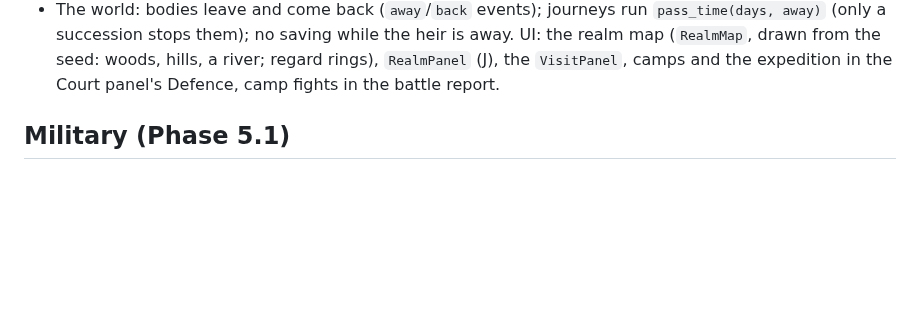
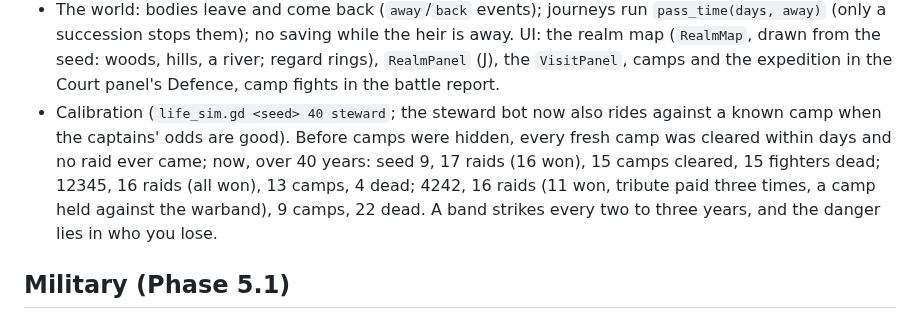
Before and after one commit to pbelfand-dot/Sovereigns-Eye, a Markdown page: docs/ROADMAP.md, the part around the change. Rendered like a GitHub page; blank space fills up the shorter version.

Commit message:
Phase 5.2 (part 2): the realm map, visits, hidden camps, docs
The realm map (J, top bar Realm): parchment drawn from the seed (woods,
hills, a river), the seats with their regard, known camps, the warband on
the march; a details pane to ride to a seat or send (or lead) the warband
against a camp. The visit panel: gifts, a talk, the house's young seen
with the Eye, a hand asked, a child left to be fostered; the village
stands still while you're there. Camps are hidden until their band raids
or the woodcutters find them, start nearer full strength, keep smaller
hoards and fight harder at home (a steward bot had been clearing every
fresh camp before it could raid). Defence lists camps and the expedition;
Gentle fights; camp fights in the battle report; Charge now and Fall back
on the battle banner. Capture mode realm, steward sim rides out, docs.

Co-Authored-By: Claude Opus 5.5 <noreply@anthropic.com>
Claude-Session: https://claude.ai/code/session_019bSG9YKVidabHNo6hytDFB

```diff
--- a/docs/ROADMAP.md
+++ b/docs/ROADMAP.md
@@ -55,6 +55,14 @@ two orders in a fight (**Charge now**, **Fall back**).
   seed: woods, hills, a river; regard rings), `RealmPanel` (J), the
   `VisitPanel`, camps and the expedition in the Court panel's Defence,
   camp fights in the battle report.
+- Calibration (`life_sim.gd <seed> 40 steward`; the steward bot now also
+  rides against a known camp when the captains' odds are good). Before
+  camps were hidden, every fresh camp was cleared within days and no raid
+  ever came; now, over 40 years: seed 9, 17 raids (16 won), 15 camps
+  cleared, 15 fighters dead; 12345, 16 raids (all won), 13 camps, 4 dead;
+  4242, 16 raids (11 won, tribute paid three times, a camp held against
+  the warband), 9 camps, 22 dead. A band strikes every two to three years,
+  and the danger lies in who you lose.
 
 ## Military (Phase 5.1)
 
```
Also changed, not shown: docs/screenshots/realm_camp.jpg (added), docs/screenshots/realm_camp_report.jpg (added), docs/screenshots/realm_house.jpg (added), docs/screenshots/realm_map.jpg (added), docs/screenshots/realm_visit.jpg (added), 1 other file.
